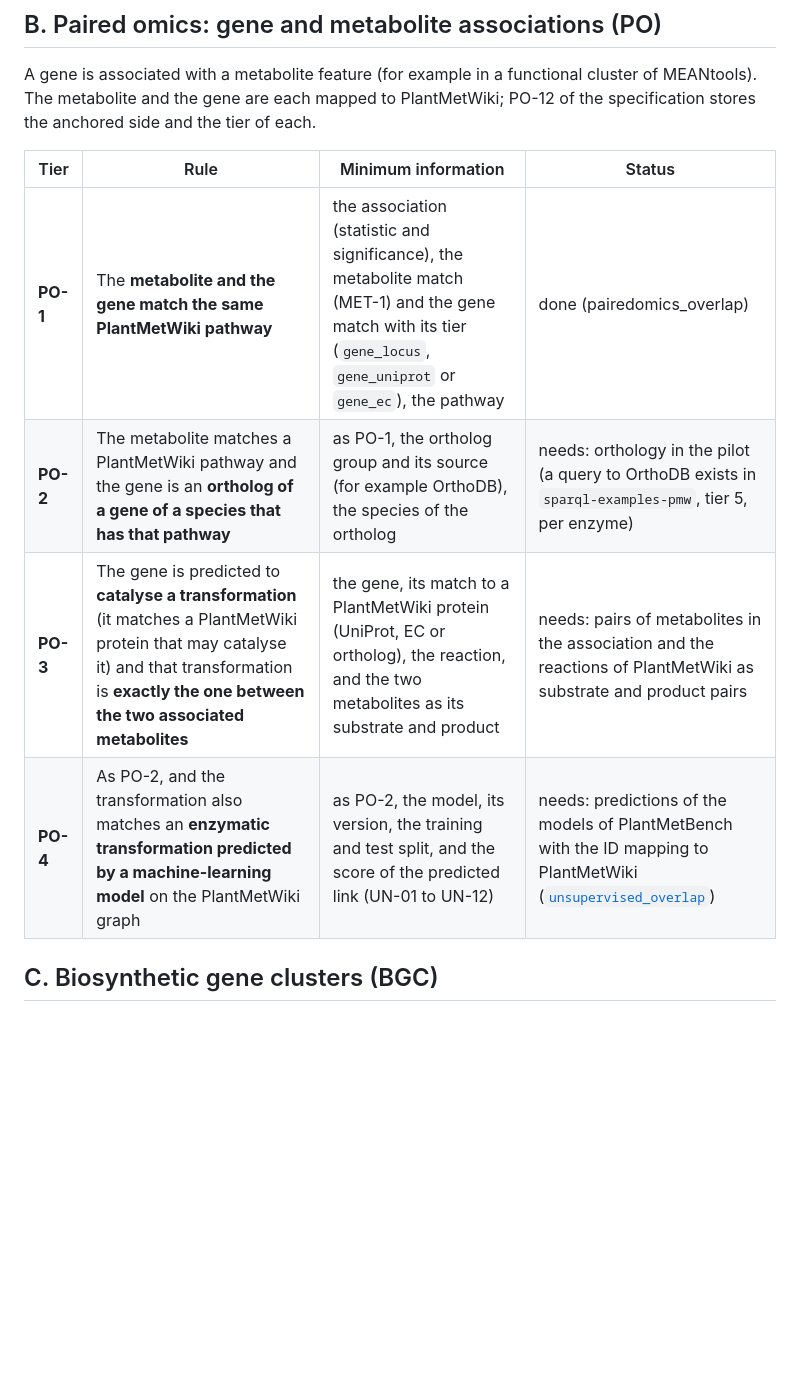
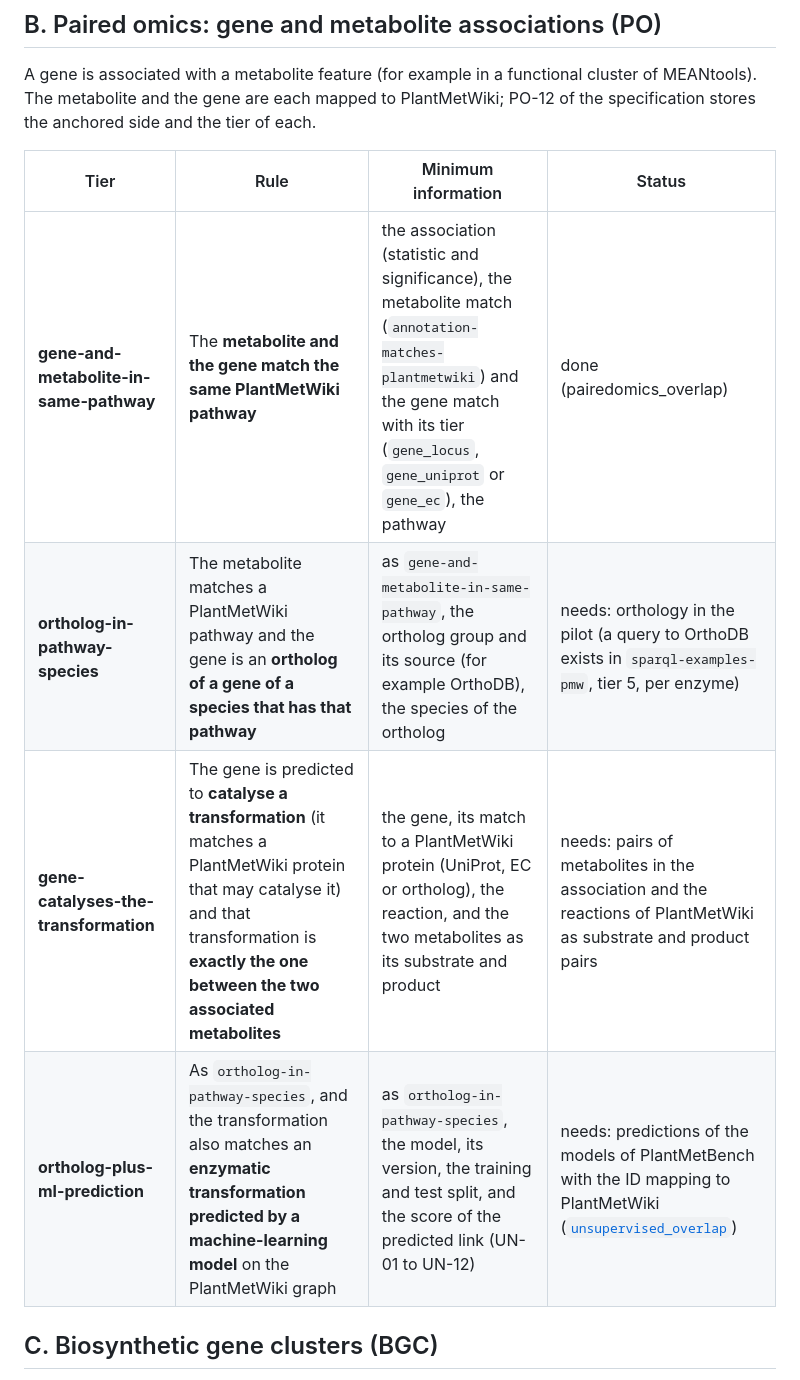
Before and after one commit to pathway-lod/lod-pathways-community, a Markdown page: minimum_information/README.md, the part around one of its changes. Rendered like a GitHub page; blank space fills up the shorter version.

```diff
--- a/minimum_information/README.md
+++ b/minimum_information/README.md
@@ -31,10 +31,10 @@ A gene is associated with a metabolite feature (for example in a functional clus
 
 | Tier | Rule | Minimum information | Status |
 |---|---|---|---|
-| **PO-1** | The **metabolite and the gene match the same PlantMetWiki pathway** | the association (statistic and significance), the metabolite match (MET-1) and the gene match with its tier (`gene_locus`, `gene_uniprot` or `gene_ec`), the pathway | done (pairedomics_overlap) |
-| **PO-2** | The metabolite matches a PlantMetWiki pathway and the gene is an **ortholog of a gene of a species that has that pathway** | as PO-1, the ortholog group and its source (for example OrthoDB), the species of the ortholog | needs: orthology in the pilot (a query to OrthoDB exists in `sparql-examples-pmw`, tier 5, per enzyme) |
-| **PO-3** | The gene is predicted to **catalyse a transformation** (it matches a PlantMetWiki protein that may catalyse it) and that transformation is **exactly the one between the two associated metabolites** | the gene, its match to a PlantMetWiki protein (UniProt, EC or ortholog), the reaction, and the two metabolites as its substrate and product | needs: pairs of metabolites in the association and the reactions of PlantMetWiki as substrate and product pairs |
-| **PO-4** | As PO-2, and the transformation also matches an **enzymatic transformation predicted by a machine-learning model** on the PlantMetWiki graph | as PO-2, the model, its version, the training and test split, and the score of the predicted link (UN-01 to UN-12) | needs: predictions of the models of PlantMetBench with the ID mapping to PlantMetWiki ([`unsupervised_overlap`](../pilots/unsupervised_overlap/)) |
+| **gene-and-metabolite-in-same-pathway** | The **metabolite and the gene match the same PlantMetWiki pathway** | the association (statistic and significance), the metabolite match (`annotation-matches-plantmetwiki`) and the gene match with its tier (`gene_locus`, `gene_uniprot` or `gene_ec`), the pathway | done (pairedomics_overlap) |
+| **ortholog-in-pathway-species** | The metabolite matches a PlantMetWiki pathway and the gene is an **ortholog of a gene of a species that has that pathway** | as `gene-and-metabolite-in-same-pathway`, the ortholog group and its source (for example OrthoDB), the species of the ortholog | needs: orthology in the pilot (a query to OrthoDB exists in `sparql-examples-pmw`, tier 5, per enzyme) |
+| **gene-catalyses-the-transformation** | The gene is predicted to **catalyse a transformation** (it matches a PlantMetWiki protein that may catalyse it) and that transformation is **exactly the one between the two associated metabolites** | the gene, its match to a PlantMetWiki protein (UniProt, EC or ortholog), the reaction, and the two metabolites as its substrate and product | needs: pairs of metabolites in the association and the reactions of PlantMetWiki as substrate and product pairs |
+| **ortholog-plus-ml-prediction** | As `ortholog-in-pathway-species`, and the transformation also matches an **enzymatic transformation predicted by a machine-learning model** on the PlantMetWiki graph | as `ortholog-in-pathway-species`, the model, its version, the training and test split, and the score of the predicted link (UN-01 to UN-12) | needs: predictions of the models of PlantMetBench with the ID mapping to PlantMetWiki ([`unsupervised_overlap`](../pilots/unsupervised_overlap/)) |
 
 ## C. Biosynthetic gene clusters (BGC)
 
```
Also changed, not shown: other parts of minimum_information/README.md (+15 -15 lines), prioritization/README.md (+3 -3 lines).
